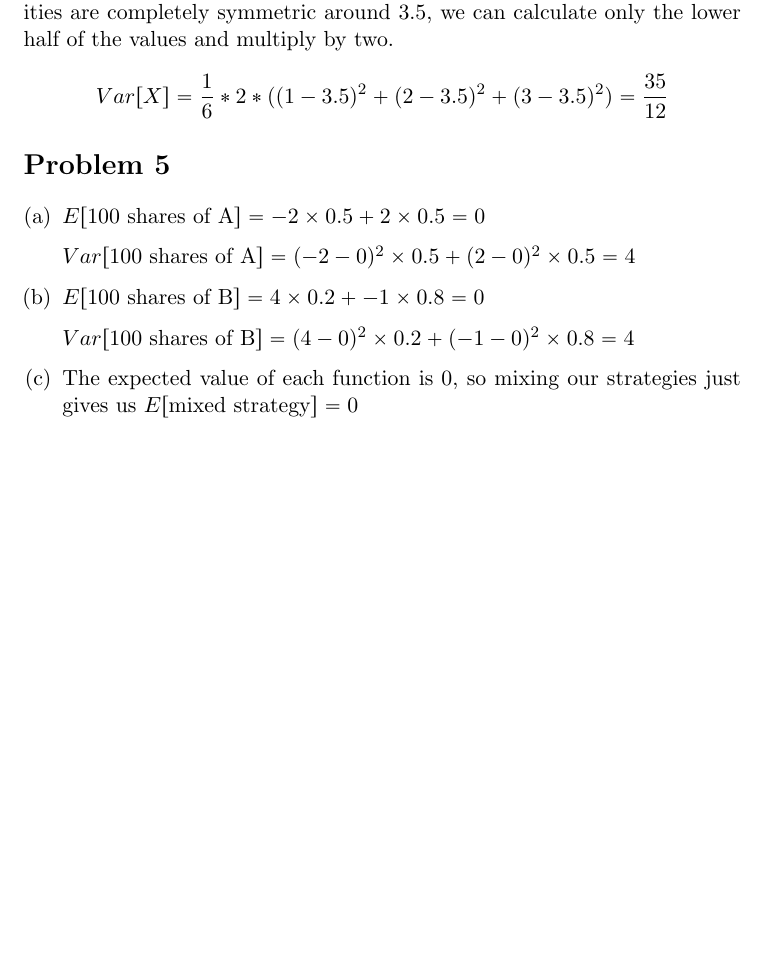
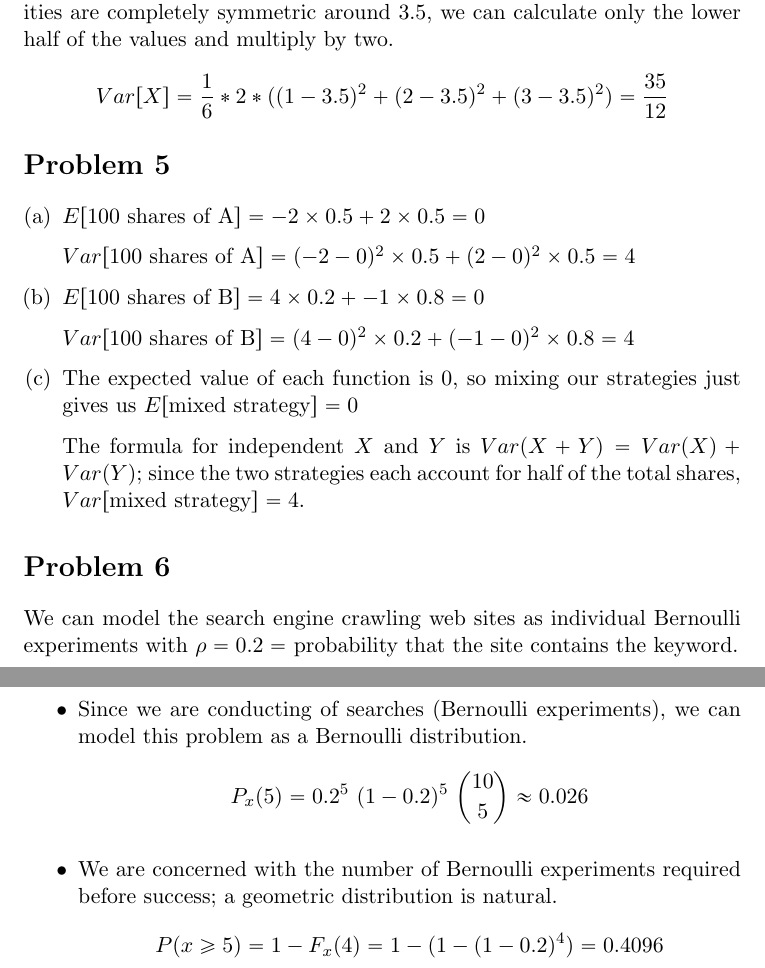
Before and after one commit to adamhammes/LaTeX, a LaTeX document (Stats 330/STATS_330_HW_04/STATS_330_HW_04.tex): part of page 2 of 2 before the commit and two parts of pages 2 and 3 of 3 after it, the two joined at a grey line, cut so that both start at the same text, the shorter picture padded with empty space. Compiled offline with pdfLaTeX.

Commit message:
Problem 6

```diff
--- a/Stats 330/STATS_330_HW_04/STATS_330_HW_04.tex
+++ b/Stats 330/STATS_330_HW_04/STATS_330_HW_04.tex
@@ -86,7 +86,23 @@ We can also do this with variance; in addition, since the image and probabilitie
 	\item
 	The expected value of each function is 0, so mixing our strategies just gives us $E[\text{mixed strategy}] = 0$
 
+	The formula for independent $X$ and $Y$ is $Var(X+Y) = Var(X) +Var(Y)$; since the two strategies each account for half of the total shares, $Var[\text{mixed strategy}] = 4$.
+
 \end{enumerate}
 
 
+\section*{Problem 6}
+We can model the search engine crawling web sites as individual Bernoulli experiments with $\rho = 0.2 = $ probability that the site contains the keyword.
+	\begin{itemize}
+	\item
+	Since we are conducting of searches (Bernoulli experiments), we can model this problem as a Bernoulli distribution.
+	\[ P_x(5) = 0.2^5\ (1-0.2)^5\ \binom{10}{5}  \approx 0.026\]
+
+	\item
+	We are concerned with the number of Bernoulli experiments required before success; a geometric distribution is natural.
+	\[P(x \ge 5) = 1- F_x(4) = 1 -(1- (1-0.2)^4) = 0.4096 \]
+
+	\end{itemize}
+
+
 \end{document}
```
